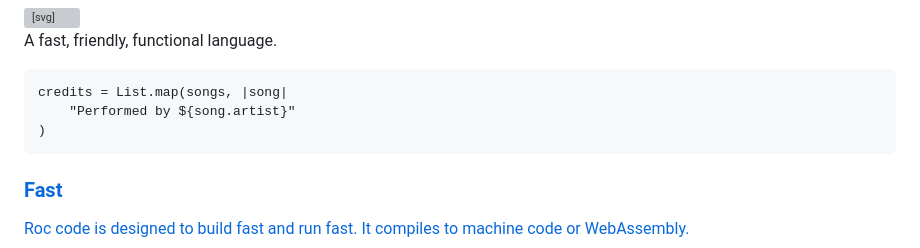
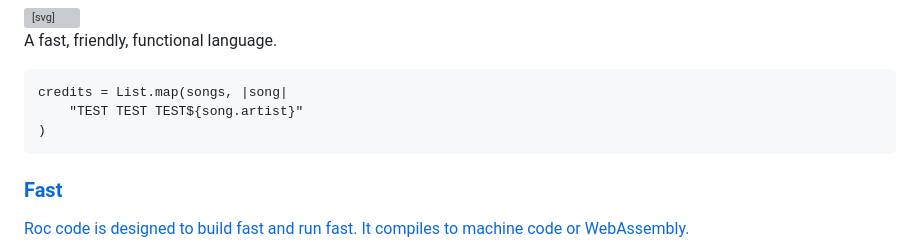
Before and after one commit to roc-lang/www.roc-lang.org, a Markdown page: website/content/index.md, the part around the change. GitHub-like rendering; grey boxes are pictures that could not be loaded.

Commit message:
test pr preview

```diff
--- a/website/content/index.md
+++ b/website/content/index.md
@@ -6,7 +6,7 @@
 
 <p id="homepage-tagline">A fast, friendly, functional language.</p>
 <pre id="first-code-sample"><samp class="code-snippet">credits <span class="kw">=</span> List<span class="punctuation section">.</span>map<span class="punctuation section">(</span>songs<span class="punctuation section">,</span> <span class="kw">|</span>song<span class="kw">|</span>
-    <span class="string">"Performed by </span><span class="kw">${</span>song<span class="punctuation section">.</span>artist<span class="kw">}</span><span class="string">"</span><br><span class="punctuation section">)</span></samp></pre>
+    <span class="string">"TEST TEST TEST</span><span class="kw">${</span>song<span class="punctuation section">.</span>artist<span class="kw">}</span><span class="string">"</span><br><span class="punctuation section">)</span></samp></pre>
 </div>
 </div>
 
```
